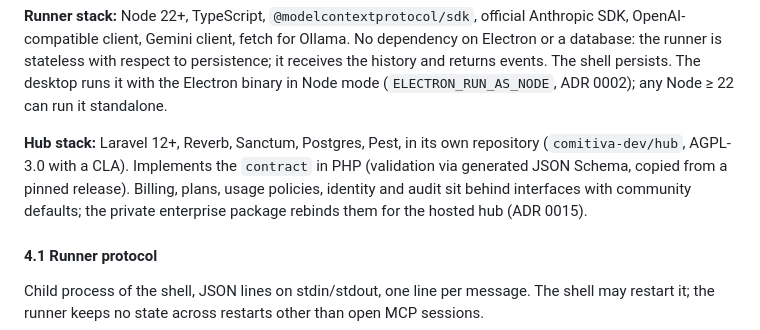
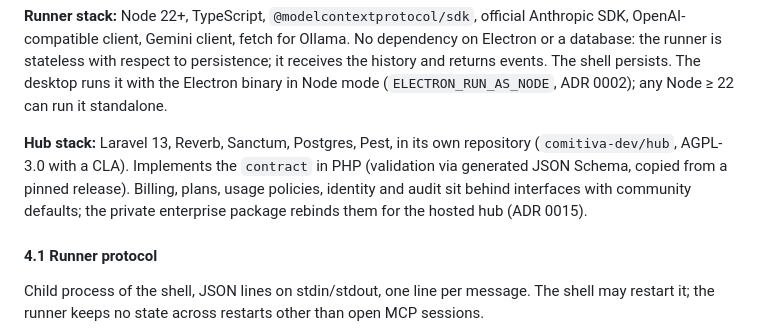
Before and after one commit to comitiva-dev/comitiva, a Markdown page: SPEC.md, the part around the change. Drawn GitHub-style.

```diff
--- a/SPEC.md
+++ b/SPEC.md
@@ -69,7 +69,7 @@ Sibling repositories under `comitiva-dev` (ADR 0015): `hub` (Phase 8, the Larave
 
 **Runner stack:** Node 22+, TypeScript, `@modelcontextprotocol/sdk`, official Anthropic SDK, OpenAI-compatible client, Gemini client, fetch for Ollama. No dependency on Electron or a database: the runner is stateless with respect to persistence; it receives the history and returns events. The shell persists. The desktop runs it with the Electron binary in Node mode (`ELECTRON_RUN_AS_NODE`, ADR 0002); any Node ≥ 22 can run it standalone.
 
-**Hub stack:** Laravel 12+, Reverb, Sanctum, Postgres, Pest, in its own repository (`comitiva-dev/hub`, AGPL-3.0 with a CLA). Implements the `contract` in PHP (validation via generated JSON Schema, copied from a pinned release). Billing, plans, usage policies, identity and audit sit behind interfaces with community defaults; the private enterprise package rebinds them for the hosted hub (ADR 0015).
+**Hub stack:** Laravel 13, Reverb, Sanctum, Postgres, Pest, in its own repository (`comitiva-dev/hub`, AGPL-3.0 with a CLA). Implements the `contract` in PHP (validation via generated JSON Schema, copied from a pinned release). Billing, plans, usage policies, identity and audit sit behind interfaces with community defaults; the private enterprise package rebinds them for the hosted hub (ADR 0015).
 
 #### 4.1 Runner protocol
 
```
Also changed, not shown: docs/STATUS.md (+8 -5 lines).
